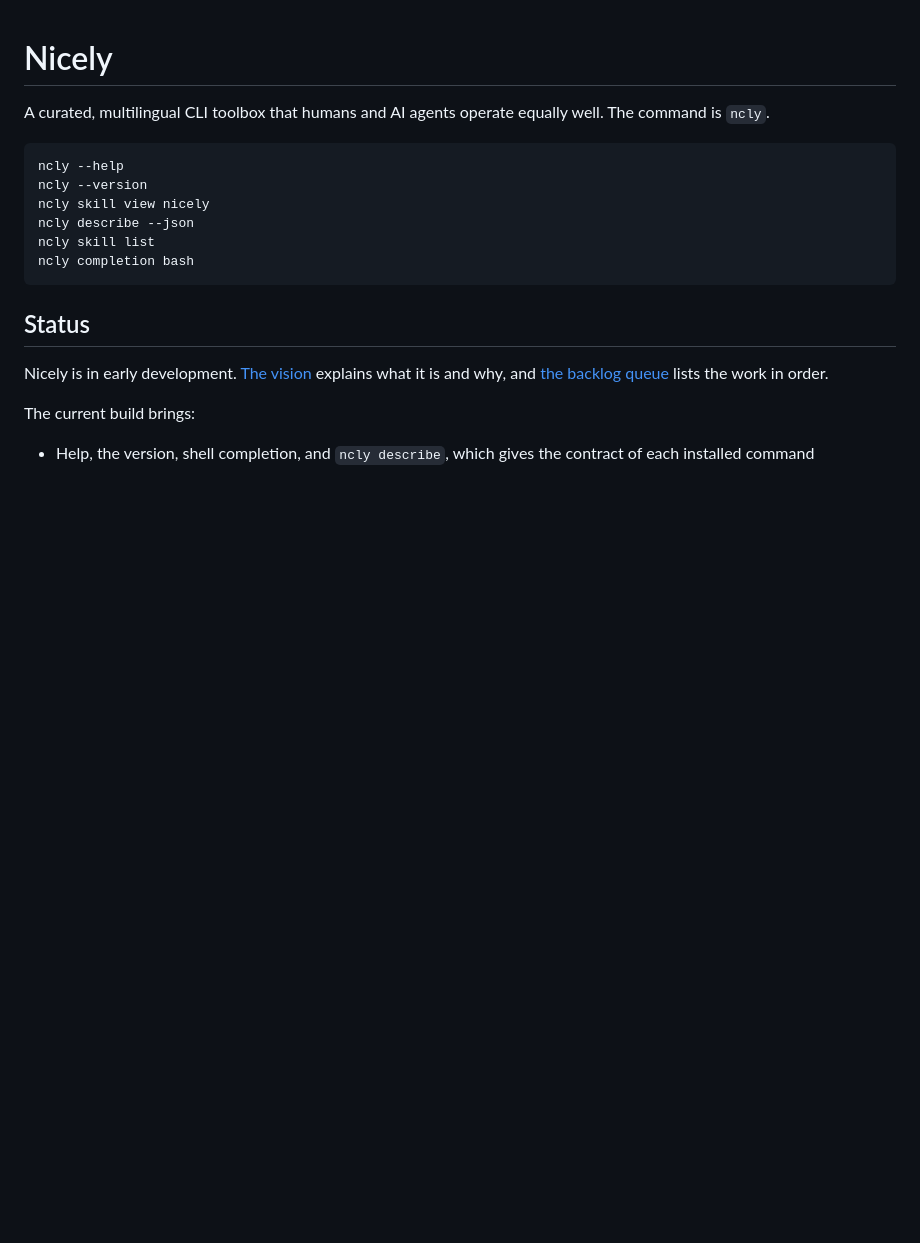
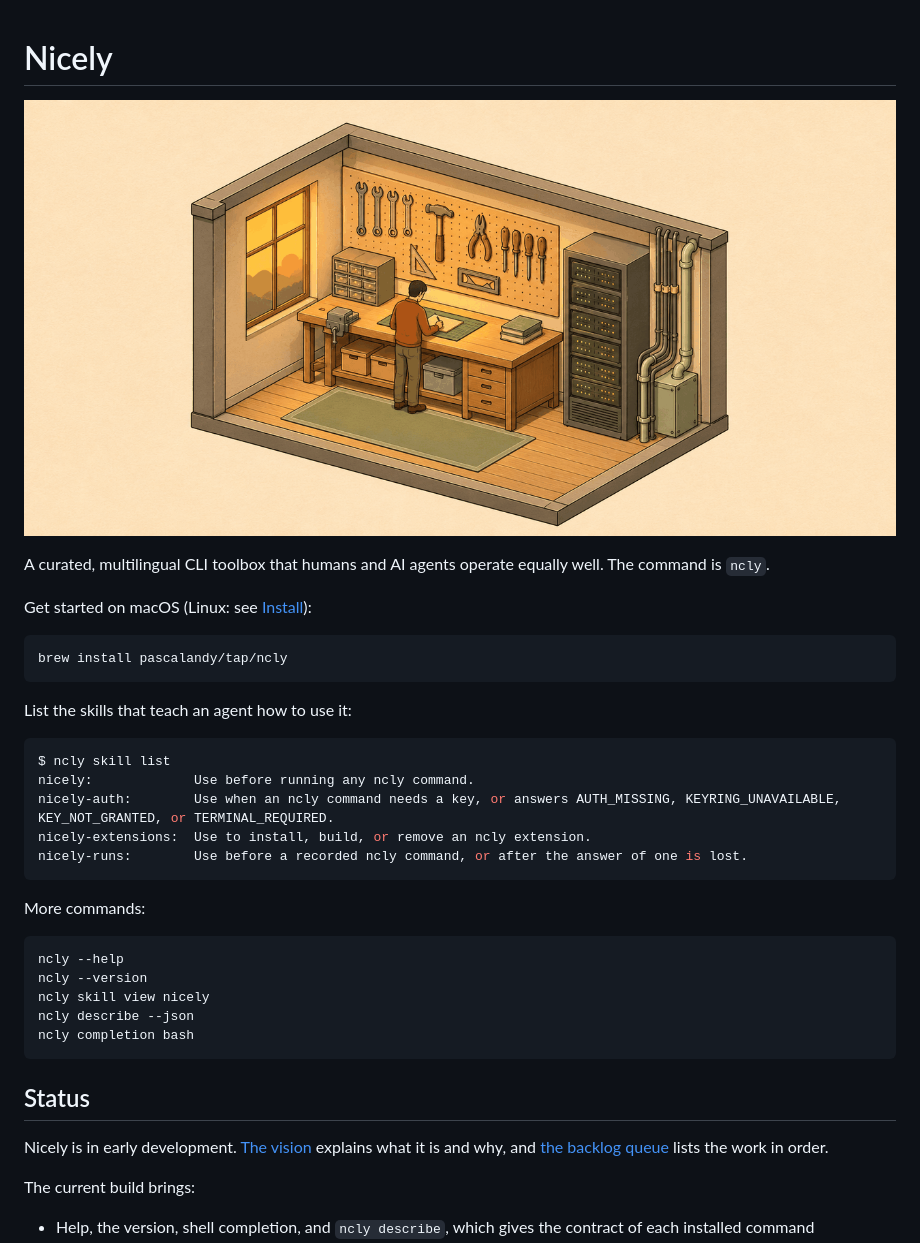
Before and after one commit to pascalandy/nicely, a Markdown page: README.md, the part around the change. Drawn GitHub-style; pictures changed too: docs/assets/hero.png (added); blank space fills up the shorter version.

Commit message:
📚 docs: readme: open with an image, a pitch, the install, and an example
Co-Authored-By: Claude Opus 5.5 <noreply@anthropic.com>

````diff
--- a/README.md
+++ b/README.md
@@ -1,13 +1,32 @@
 # Nicely
 
+![A person at a workbench in a small workshop, with tools on a pegboard and a server rack beside them](docs/assets/hero.png)
+
 A curated, multilingual CLI toolbox that humans and AI agents operate equally well. The command is `ncly`.
+
+Get started on macOS (Linux: see [Install](#install)):
+
+```bash
+brew install pascalandy/tap/ncly
+```
+
+List the skills that teach an agent how to use it:
+
+```console
+$ ncly skill list
+nicely:             Use before running any ncly command.
+nicely-auth:        Use when an ncly command needs a key, or answers AUTH_MISSING, KEYRING_UNAVAILABLE, KEY_NOT_GRANTED, or TERMINAL_REQUIRED.
+nicely-extensions:  Use to install, build, or remove an ncly extension.
+nicely-runs:        Use before a recorded ncly command, or after the answer of one is lost.
+```
+
+More commands:
 
 ```bash
 ncly --help
 ncly --version
 ncly skill view nicely
 ncly describe --json
-ncly skill list
 ncly completion bash
 ```
 
````
